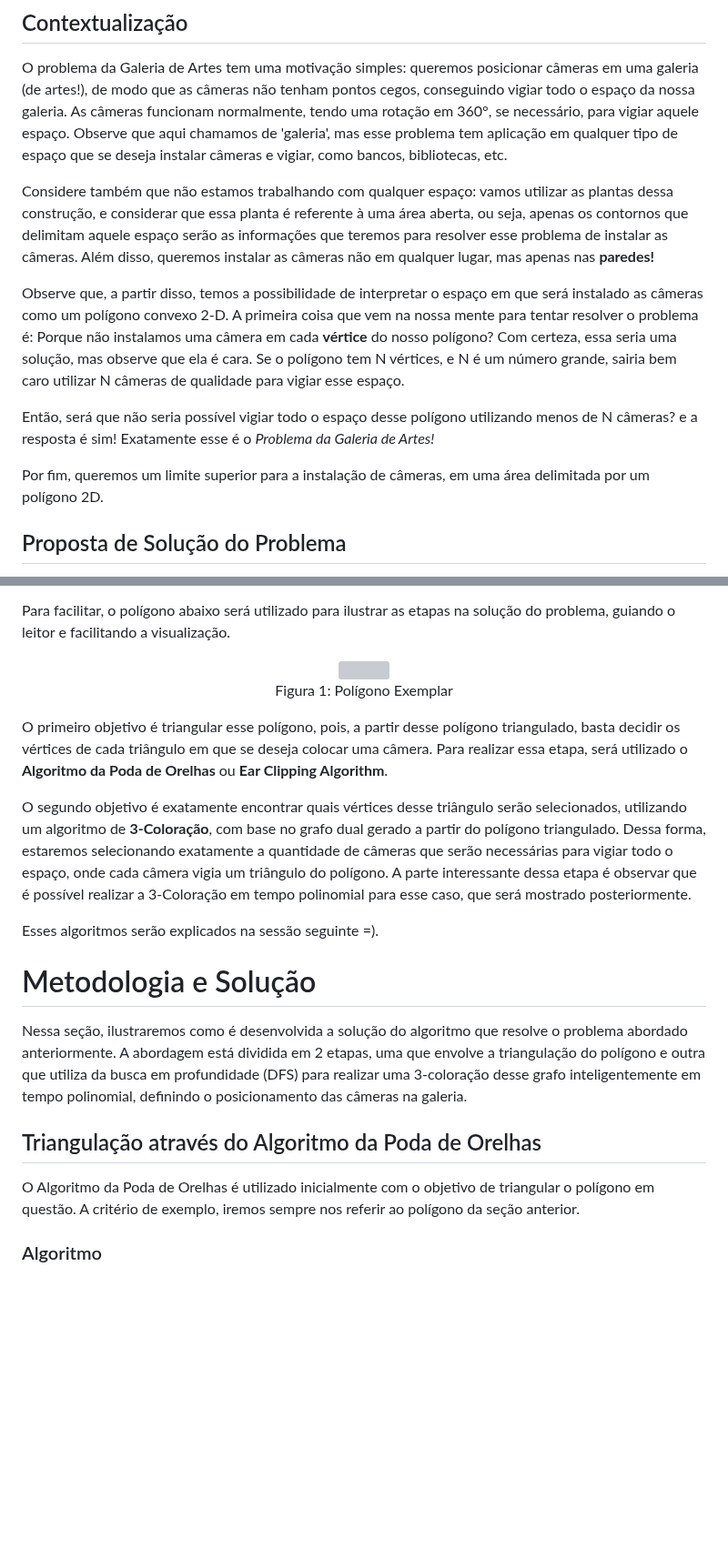
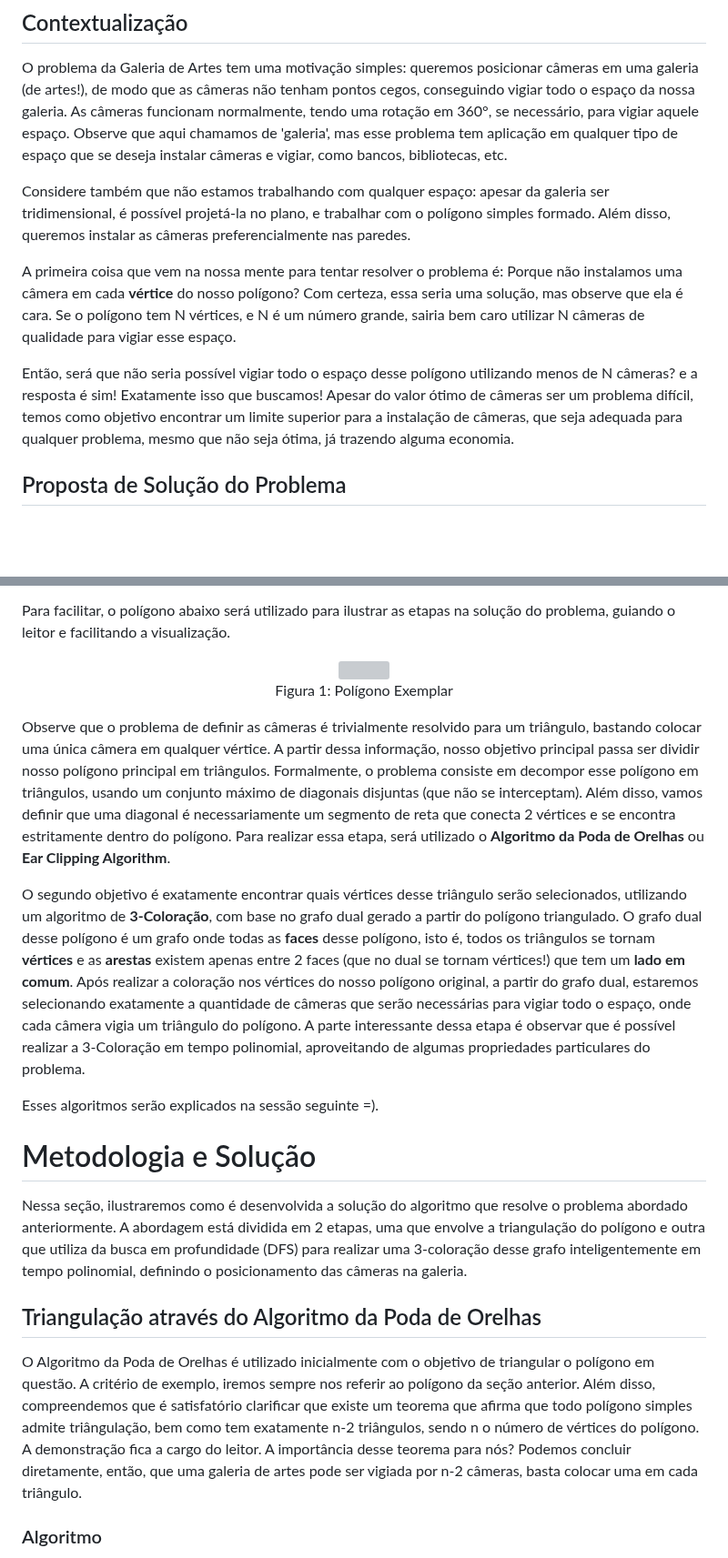
Before and after one commit to bdlemos/Art-gallery-problem, a Markdown page: README.md, 2 parts joined by grey strips. Shown at 91% size. GitHub-like rendering; blank space fills up the shorter version; grey boxes are pictures that could not be loaded.

```diff
--- a/README.md
+++ b/README.md
@@ -10,13 +10,11 @@ Outro objetivo deste repositório é apresentar esse problema clássico para alu
 
 O problema da Galeria de Artes tem uma motivação simples: queremos posicionar câmeras em uma galeria (de artes!), de modo que as câmeras não tenham pontos cegos, conseguindo vigiar todo o espaço da nossa galeria. As câmeras funcionam normalmente, tendo uma rotação em 360°, se necessário, para vigiar aquele espaço. Observe que aqui chamamos de 'galeria', mas esse problema tem  aplicação em qualquer tipo de espaço que se deseja instalar câmeras e vigiar, como bancos, bibliotecas, etc.
 
-Considere também que não estamos trabalhando com qualquer espaço: vamos utilizar as plantas dessa construção, e considerar que essa planta é referente à uma área aberta, ou seja, apenas os contornos que delimitam aquele espaço serão as informações que teremos para resolver esse problema de instalar as câmeras. Além disso, queremos instalar as câmeras não em qualquer lugar, mas apenas nas **paredes!**
+Considere também que não estamos trabalhando com qualquer espaço: apesar da galeria ser tridimensional, é possível projetá-la no plano, e trabalhar com o polígono simples formado. Além disso, queremos instalar as câmeras preferencialmente nas paredes.
 
-Observe que, a partir disso, temos a possibilidade de interpretar o espaço em que será instalado as câmeras como um polígono convexo 2-D. A primeira coisa que vem na nossa mente para tentar resolver o problema é: Porque não instalamos uma câmera em cada **vértice** do nosso polígono? Com certeza, essa seria uma solução, mas observe que ela é cara. Se o polígono tem N vértices, e N é um número grande, sairia bem caro utilizar N câmeras de qualidade para vigiar esse espaço.
+A primeira coisa que vem na nossa mente para tentar resolver o problema é: Porque não instalamos uma câmera em cada **vértice** do nosso polígono? Com certeza, essa seria uma solução, mas observe que ela é cara. Se o polígono tem N vértices, e N é um número grande, sairia bem caro utilizar N câmeras de qualidade para vigiar esse espaço.
 
-Então, será que não seria possível vigiar todo o espaço desse polígono utilizando menos de N câmeras? e a resposta é sim!  Exatamente esse é o *Problema da Galeria de Artes!*
-
-Por fim, queremos um limite superior para a instalação de câmeras, em uma área delimitada por um polígono 2D.
+Então, será que não seria possível vigiar todo o espaço desse polígono utilizando menos de N câmeras? e a resposta é sim! Exatamente isso que buscamos! Apesar do valor ótimo de câmeras ser um problema difícil, temos como objetivo encontrar um limite superior para a instalação de câmeras, que seja adequada para qualquer problema, mesmo que não seja ótima, já trazendo alguma economia.
 
 ## Proposta de Solução do Problema
 
@@ -29,9 +27,9 @@ Para facilitar, o polígono abaixo será utilizado para ilustrar as etapas na so
 </div>
 <p align="center">Figura 1: Polígono Exemplar
 
-O primeiro objetivo é triangular esse polígono, pois, a partir desse polígono triangulado, basta decidir os vértices de cada triângulo em que se deseja colocar uma câmera. Para realizar essa etapa, será utilizado o **Algoritmo da Poda de Orelhas** ou **Ear Clipping Algorithm**.
+Observe que o problema de definir as câmeras é trivialmente resolvido para um triângulo, bastando colocar uma única câmera em qualquer vértice. A partir dessa informação, nosso objetivo principal passa ser dividir nosso polígono principal em triângulos. Formalmente, o problema consiste em decompor esse polígono em triângulos, usando um conjunto máximo de diagonais disjuntas (que não se interceptam). Além disso, vamos definir que uma diagonal é necessariamente um segmento de reta que conecta 2 vértices e se encontra estritamente dentro do polígono. Para realizar essa etapa, será utilizado o **Algoritmo da Poda de Orelhas** ou **Ear Clipping Algorithm**.
 
-O segundo objetivo é exatamente encontrar quais vértices desse triângulo serão selecionados, utilizando um algoritmo de **3-Coloração**, com base no grafo dual gerado a partir do polígono triangulado. Dessa forma, estaremos selecionando exatamente a quantidade de câmeras que serão necessárias para vigiar todo o espaço, onde cada câmera vigia um triângulo do polígono. A parte interessante dessa etapa é observar que é possível realizar a 3-Coloração em tempo polinomial para esse caso, que será mostrado posteriormente.
+O segundo objetivo é exatamente encontrar quais vértices desse triângulo serão selecionados, utilizando um algoritmo de **3-Coloração**, com base no grafo dual gerado a partir do polígono triangulado. O grafo dual desse polígono é um grafo onde todas as **faces** desse polígono, isto é, todos os triângulos se tornam **vértices** e as **arestas** existem apenas entre 2 faces (que no dual se tornam vértices!) que tem um **lado em comum**. Após realizar a coloração nos vértices do nosso polígono original, a partir do grafo dual, estaremos selecionando exatamente a quantidade de câmeras que serão necessárias para vigiar todo o espaço, onde cada câmera vigia um triângulo do polígono. A parte interessante dessa etapa é observar que é possível realizar a 3-Coloração em tempo polinomial, aproveitando de algumas propriedades particulares do problema.
 
 Esses algoritmos serão explicados na sessão seguinte =).
 
@@ -41,7 +39,7 @@ Nessa seção, ilustraremos como é desenvolvida a solução do algoritmo que re
 
 ## Triangulação através do Algoritmo da Poda de Orelhas
 
-O Algoritmo da Poda de Orelhas é utilizado inicialmente com o objetivo de triangular o polígono em questão. A critério de exemplo, iremos sempre nos referir ao polígono da seção anterior.
+O Algoritmo da Poda de Orelhas é utilizado inicialmente com o objetivo de triangular o polígono em questão. A critério de exemplo, iremos sempre nos referir ao polígono da seção anterior. Além disso, compreendemos que é satisfatório clarificar que existe um teorema que afirma que todo polígono simples admite triângulação, bem como tem exatamente n-2 triângulos, sendo n o número de vértices do polígono. A demonstração fica a cargo do leitor. A importância desse teorema para nós? Podemos concluir diretamente, então, que uma galeria de artes pode ser vigiada por n-2 câmeras, basta colocar uma em cada triângulo.
 
 ### Algoritmo
 
```
